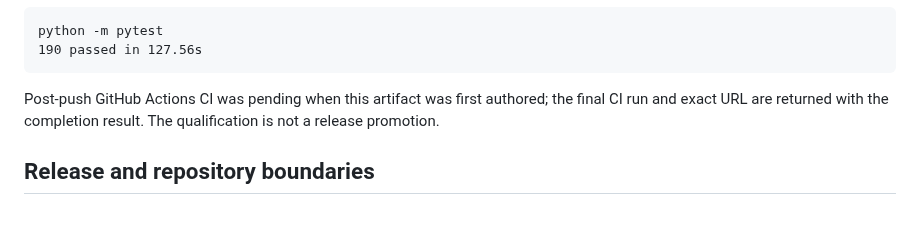
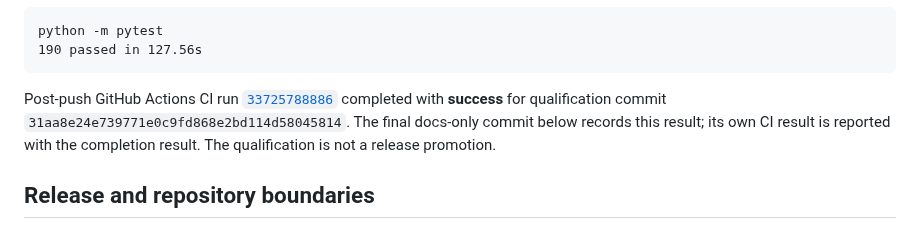
Before and after one commit to bokoboss/thai-vehicle-engineering-db, a Markdown page: docs/WAVE_2C_T1_IMPORT_QUALIFICATION.md, the part around the change. Drawn GitHub-style.

Commit message:
docs: record Wave 2C CI qualification

````diff
--- a/docs/WAVE_2C_T1_IMPORT_QUALIFICATION.md
+++ b/docs/WAVE_2C_T1_IMPORT_QUALIFICATION.md
@@ -215,9 +215,12 @@ python -m pytest
 190 passed in 127.56s
 ```
 
-Post-push GitHub Actions CI was pending when this artifact was first authored;
-the final CI run and exact URL are returned with the completion result. The
-qualification is not a release promotion.
+Post-push GitHub Actions CI run
+[`33725788886`](https://github.com/bokoboss/thai-vehicle-engineering-db/actions/runs/33725788886)
+completed with **success** for qualification commit
+`31aa8e24e739771e0c9fd868e2bd114d58045814`. The final docs-only commit below
+records this result; its own CI result is reported with the completion result.
+The qualification is not a release promotion.
 
 ## Release and repository boundaries
 
````
